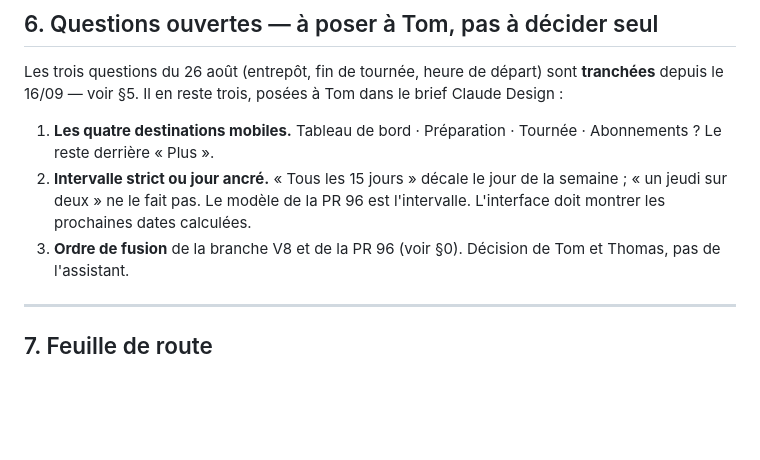
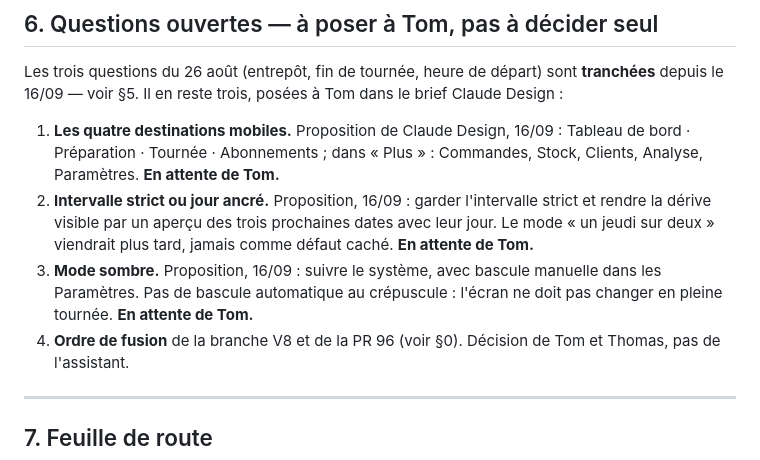
Before and after one commit to tombague160-maker/sereo-production, a Markdown page: agents/REPRISE-V8.md, the part around the change. Drawn GitHub-style; blank space fills up the shorter version.

```diff
--- a/agents/REPRISE-V8.md
+++ b/agents/REPRISE-V8.md
@@ -156,12 +156,17 @@ Les trois questions du 26 août (entrepôt, fin de tournée, heure de départ) s
 **tranchées** depuis le 16/09 — voir §5. Il en reste trois, posées à Tom dans
 le brief Claude Design :
 
-1. **Les quatre destinations mobiles.** Tableau de bord · Préparation ·
-   Tournée · Abonnements ? Le reste derrière « Plus ».
-2. **Intervalle strict ou jour ancré.** « Tous les 15 jours » décale le jour de
-   la semaine ; « un jeudi sur deux » ne le fait pas. Le modèle de la PR 96 est
-   l'intervalle. L'interface doit montrer les prochaines dates calculées.
-3. **Ordre de fusion** de la branche V8 et de la PR 96 (voir §0). Décision de
+1. **Les quatre destinations mobiles.** Proposition de Claude Design, 16/09 :
+   Tableau de bord · Préparation · Tournée · Abonnements ; dans « Plus » :
+   Commandes, Stock, Clients, Analyse, Paramètres. **En attente de Tom.**
+2. **Intervalle strict ou jour ancré.** Proposition, 16/09 : garder
+   l'intervalle strict et rendre la dérive visible par un aperçu des trois
+   prochaines dates avec leur jour. Le mode « un jeudi sur deux » viendrait
+   plus tard, jamais comme défaut caché. **En attente de Tom.**
+3. **Mode sombre.** Proposition, 16/09 : suivre le système, avec bascule
+   manuelle dans les Paramètres. Pas de bascule automatique au crépuscule :
+   l'écran ne doit pas changer en pleine tournée. **En attente de Tom.**
+4. **Ordre de fusion** de la branche V8 et de la PR 96 (voir §0). Décision de
    Tom et Thomas, pas de l'assistant.
 
 ---
```
Also changed, not shown: design/DESIGN.md (+30 -5 lines).
